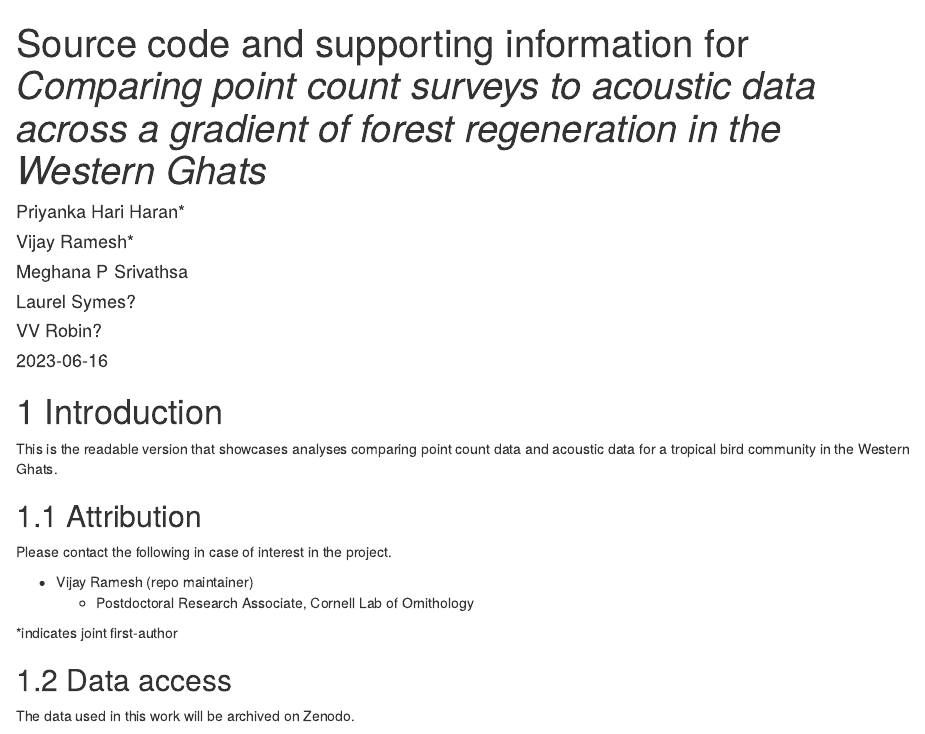
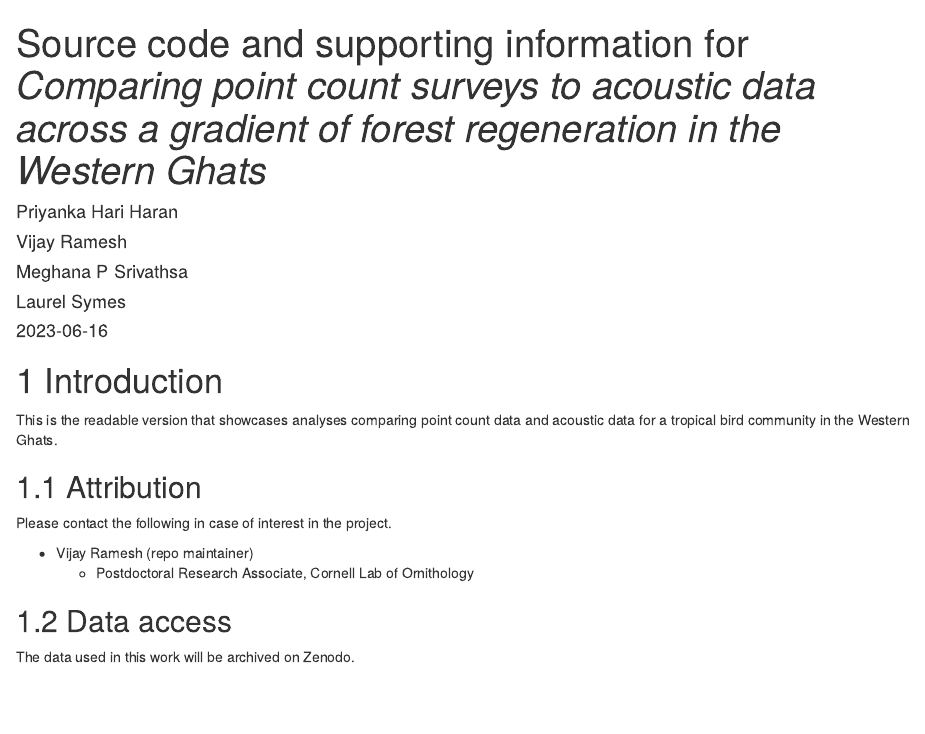
Before and after one commit to vjjan91/pointCount-Acoustics, an R Markdown document (index.Rmd): the page in a window 1100 px wide, from its top. Rendered offline with R 4.5, knitr and Pandoc, with nearby package versions; drawn as R Markdown's standard HTML page in place of the format the file asks for.

Commit message:
updated index file

```diff
--- a/index.Rmd
+++ b/index.Rmd
@@ -2,11 +2,10 @@
 knit: "bookdown::render_book"
 title: "Source code and supporting information for _Comparing point count surveys to acoustic data across a gradient of forest regeneration in the Western Ghats_"
 author:
-    - Priyanka Hari Haran*
-    - Vijay Ramesh*
+    - Priyanka Hari Haran
+    - Vijay Ramesh
     - Meghana P Srivathsa
-    - Laurel Symes?
-    - VV Robin?
+    - Laurel Symes
 date: "`r Sys.Date()`"
 site: bookdown::bookdown_site
 output:
@@ -33,8 +32,6 @@ Please contact the following in case of interest in the project.
 - Vijay Ramesh (repo maintainer)
     - Postdoctoral Research Associate, Cornell Lab of Ornithology
 
-*indicates joint first-author
-
 ## Data access
 
 The data used in this work will be archived on Zenodo.
```
Also changed, not shown: index.Rmd (1 more changed lines).
